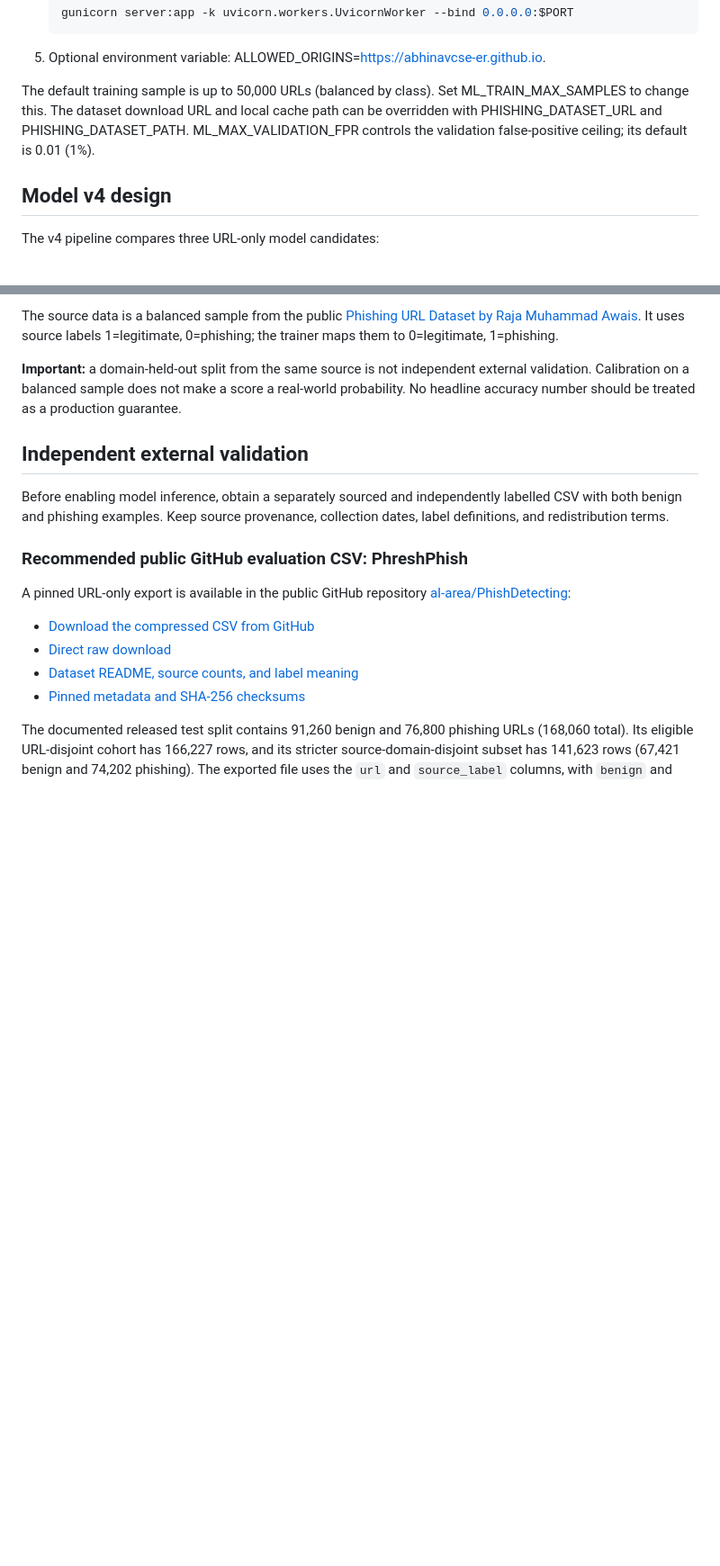
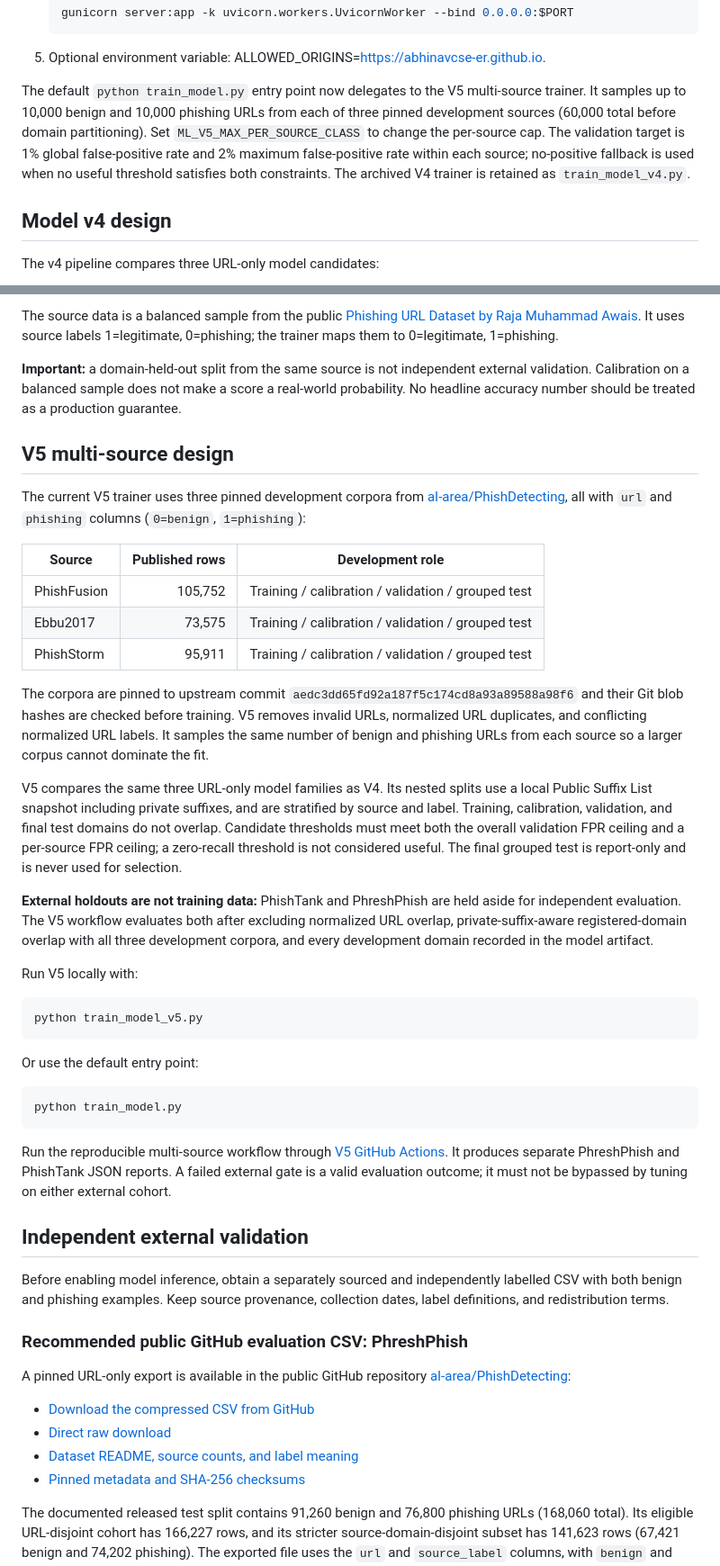
Before and after one commit to abhinavcse-er/Url-based-phishing-detection-system, a Markdown page: README.md, 2 parts joined by grey strips. Shown at 90% size. Rendered like a GitHub page; blank space fills up the shorter version.

Commit message:
Document V5 multi-source training and external holdout protocol

```diff
--- a/README.md
+++ b/README.md
@@ -35,7 +35,7 @@ window.PHISHING_API_BASE = "https://YOUR-BACKEND.onrender.com";
    ~~~
 5. Optional environment variable: ALLOWED_ORIGINS=https://abhinavcse-er.github.io.
 
-The default training sample is up to 50,000 URLs (balanced by class). Set ML_TRAIN_MAX_SAMPLES to change this. The dataset download URL and local cache path can be overridden with PHISHING_DATASET_URL and PHISHING_DATASET_PATH. ML_MAX_VALIDATION_FPR controls the validation false-positive ceiling; its default is 0.01 (1%).
+The default `python train_model.py` entry point now delegates to the V5 multi-source trainer. It samples up to 10,000 benign and 10,000 phishing URLs from each of three pinned development sources (60,000 total before domain partitioning). Set `ML_V5_MAX_PER_SOURCE_CLASS` to change the per-source cap. The validation target is 1% global false-positive rate and 2% maximum false-positive rate within each source; no-positive fallback is used when no useful threshold satisfies both constraints. The archived V4 trainer is retained as `train_model_v4.py`.
 
 ## Model v4 design
 
@@ -63,6 +63,36 @@ Model selection maximizes validation Matthews correlation coefficient (MCC) whil
 The source data is a balanced sample from the public [Phishing URL Dataset by Raja Muhammad Awais](https://github.com/RajaMuhammadAwais/phishing-url-dataset). It uses source labels 1=legitimate, 0=phishing; the trainer maps them to 0=legitimate, 1=phishing.
 
 **Important:** a domain-held-out split from the same source is not independent external validation. Calibration on a balanced sample does not make a score a real-world probability. No headline accuracy number should be treated as a production guarantee.
+
+## V5 multi-source design
+
+The current V5 trainer uses three pinned development corpora from [aI-area/PhishDetecting](https://github.com/aI-area/PhishDetecting), all with `url` and `phishing` columns (`0=benign`, `1=phishing`):
+
+| Source | Published rows | Development role |
+|---|---:|---|
+| PhishFusion | 105,752 | Training / calibration / validation / grouped test |
+| Ebbu2017 | 73,575 | Training / calibration / validation / grouped test |
+| PhishStorm | 95,911 | Training / calibration / validation / grouped test |
+
+The corpora are pinned to upstream commit `aedc3dd65fd92a187f5c174cd8a93a89588a98f6` and their Git blob hashes are checked before training. V5 removes invalid URLs, normalized URL duplicates, and conflicting normalized URL labels. It samples the same number of benign and phishing URLs from each source so a larger corpus cannot dominate the fit.
+
+V5 compares the same three URL-only model families as V4. Its nested splits use a local Public Suffix List snapshot including private suffixes, and are stratified by source and label. Training, calibration, validation, and final test domains do not overlap. Candidate thresholds must meet both the overall validation FPR ceiling and a per-source FPR ceiling; a zero-recall threshold is not considered useful. The final grouped test is report-only and is never used for selection.
+
+**External holdouts are not training data:** PhishTank and PhreshPhish are held aside for independent evaluation. The V5 workflow evaluates both after excluding normalized URL overlap, private-suffix-aware registered-domain overlap with all three development corpora, and every development domain recorded in the model artifact.
+
+Run V5 locally with:
+
+~~~bash
+python train_model_v5.py
+~~~
+
+Or use the default entry point:
+
+~~~bash
+python train_model.py
+~~~
+
+Run the reproducible multi-source workflow through [V5 GitHub Actions](https://github.com/abhinavcse-er/Url-based-phishing-detection-system/actions/workflows/v5-multisource-validation.yml). It produces separate PhreshPhish and PhishTank JSON reports. A failed external gate is a valid evaluation outcome; it must not be bypassed by tuning on either external cohort.
 
 ## Independent external validation
 
```
Also changed, not shown: other parts of README.md (+4 -4 lines).
